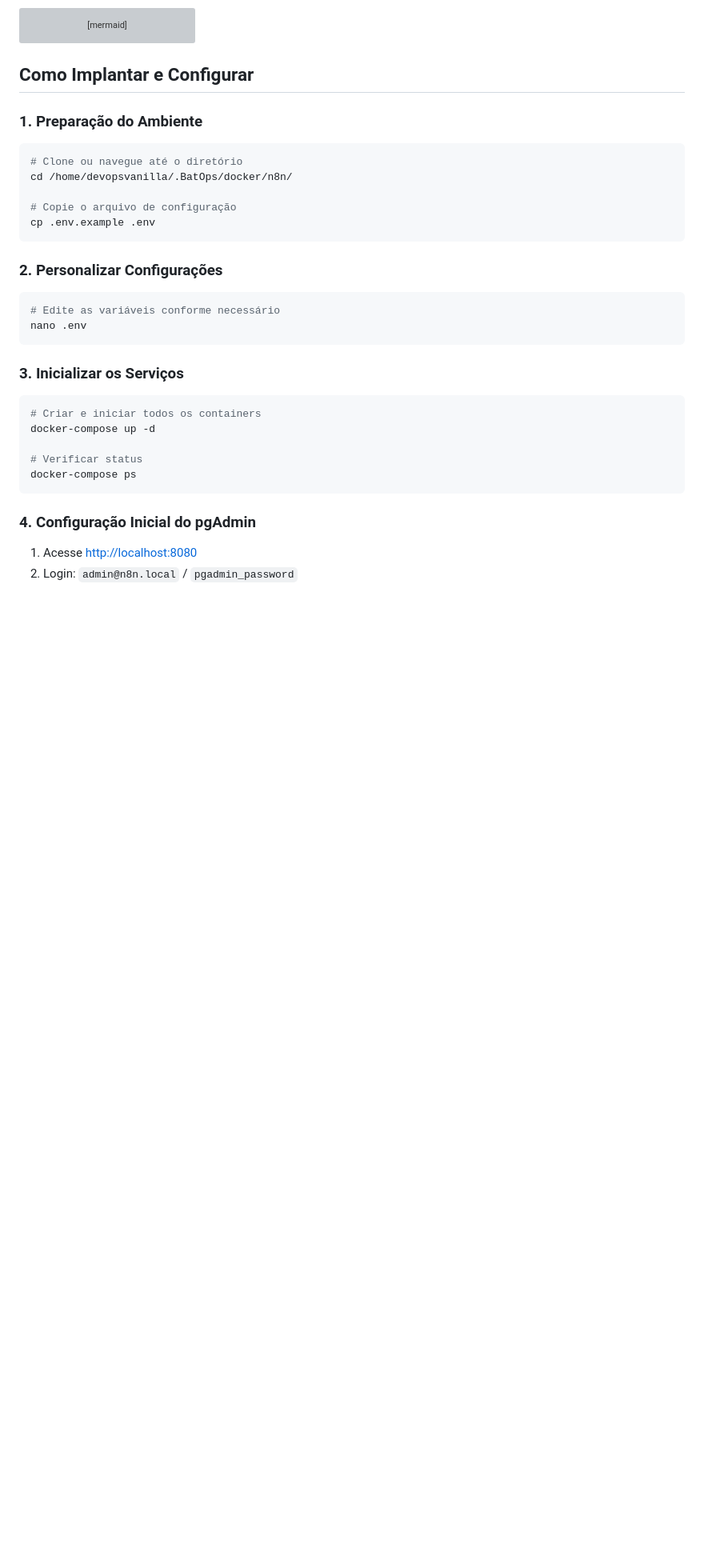
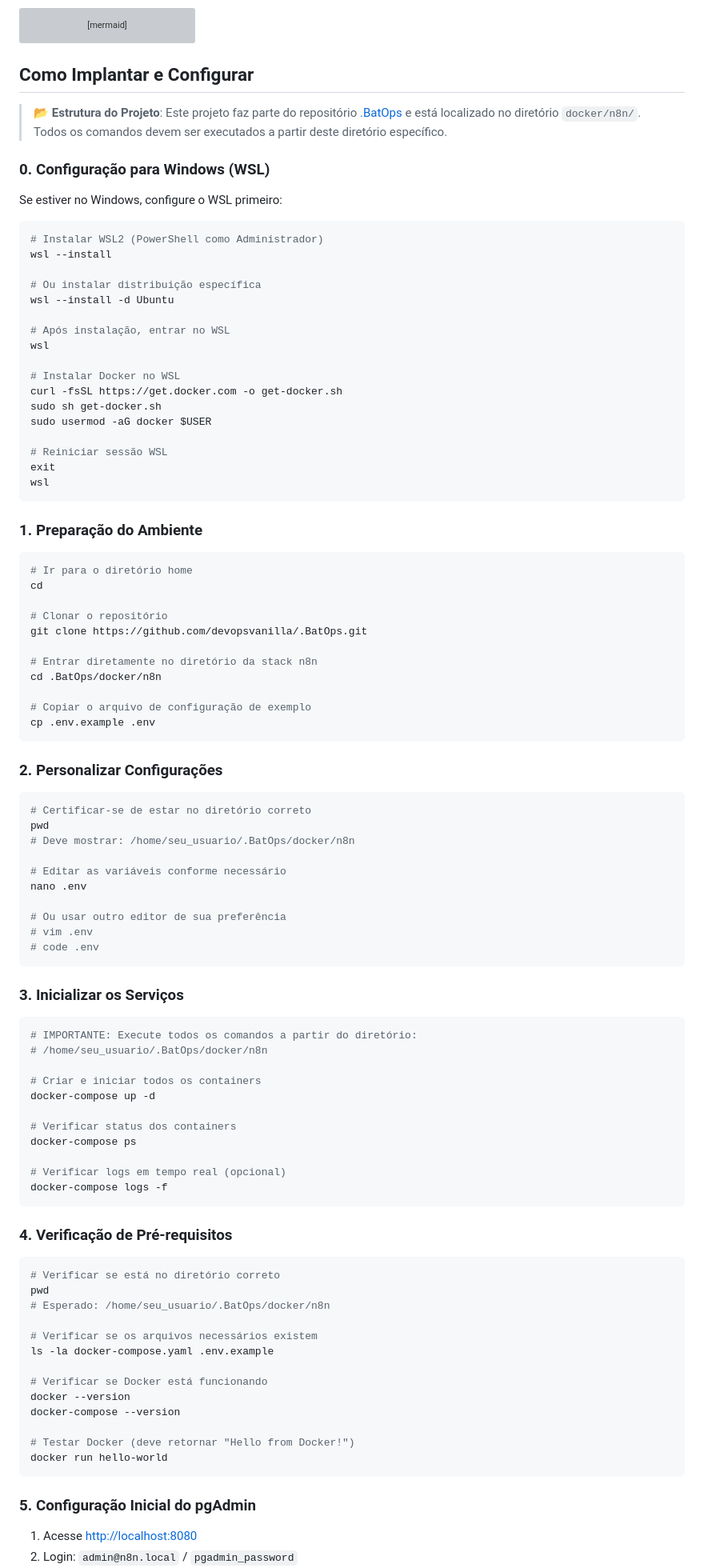
Before and after one commit to devopsvanilla/.BatOps, a Markdown page: docker/n8n/README.md, the part around the change printed below. Shown: that part at 80% size. GitHub-like rendering; blank space fills up the shorter version; grey boxes are pictures that could not be loaded.

Commit message:
Update README.md for n8n stack: enhance Windows setup instructions and add troubleshooting tips

````diff
--- a/docker/n8n/README.md
+++ b/docker/n8n/README.md
@@ -44,34 +53,98 @@ graph TB
 
 ## Como Implantar e Configurar
 
+> 📂 **Estrutura do Projeto**: Este projeto faz parte do repositório [.BatOps](https://github.com/devopsvanilla/.BatOps) e está localizado no diretório `docker/n8n/`. Todos os comandos devem ser executados a partir deste diretório específico.
+
+### 0. Configuração para Windows (WSL)
+
+Se estiver no Windows, configure o WSL primeiro:
+
+```bash
+# Instalar WSL2 (PowerShell como Administrador)
+wsl --install
+
+# Ou instalar distribuição específica
+wsl --install -d Ubuntu
+
+# Após instalação, entrar no WSL
+wsl
+
+# Instalar Docker no WSL
+curl -fsSL https://get.docker.com -o get-docker.sh
+sudo sh get-docker.sh
+sudo usermod -aG docker $USER
+
+# Reiniciar sessão WSL
+exit
+wsl
+```
+
 ### 1. Preparação do Ambiente
 
 ```bash
-# Clone ou navegue até o diretório
-cd /home/devopsvanilla/.BatOps/docker/n8n/
+# Ir para o diretório home
+cd
 
-# Copie o arquivo de configuração
+# Clonar o repositório
+git clone https://github.com/devopsvanilla/.BatOps.git
+
+# Entrar diretamente no diretório da stack n8n
+cd .BatOps/docker/n8n
+
+# Copiar o arquivo de configuração de exemplo
 cp .env.example .env
 ```
 
 ### 2. Personalizar Configurações
 
 ```bash
-# Edite as variáveis conforme necessário
+# Certificar-se de estar no diretório correto
+pwd
+# Deve mostrar: /home/seu_usuario/.BatOps/docker/n8n
+
+# Editar as variáveis conforme necessário
 nano .env
+
+# Ou usar outro editor de sua preferência
+# vim .env
+# code .env
 ```
 
 ### 3. Inicializar os Serviços
 
 ```bash
+# IMPORTANTE: Execute todos os comandos a partir do diretório:
+# /home/seu_usuario/.BatOps/docker/n8n
+
 # Criar e iniciar todos os containers
 docker-compose up -d
 
-# Verificar status
+# Verificar status dos containers
 docker-compose ps
+
+# Verificar logs em tempo real (opcional)
+docker-compose logs -f
 ```
 
-### 4. Configuração Inicial do pgAdmin
+### 4. Verificação de Pré-requisitos
+
+```bash
+# Verificar se está no diretório correto
+pwd
+# Esperado: /home/seu_usuario/.BatOps/docker/n8n
+
+# Verificar se os arquivos necessários existem
+ls -la docker-compose.yaml .env.example
+
+# Verificar se Docker está funcionando
+docker --version
+docker-compose --version
+
+# Testar Docker (deve retornar "Hello from Docker!")
+docker run hello-world
+```
+
+### 5. Configuração Inicial do pgAdmin
 
 1. Acesse <http://localhost:8080>
 2. Login: `admin@n8n.local` / `pgadmin_password`
````
Also changed, not shown: other parts of docker/n8n/README.md (+32 -2 lines), docker/README-TEMPLATE.md (added, +228 -0 lines).
